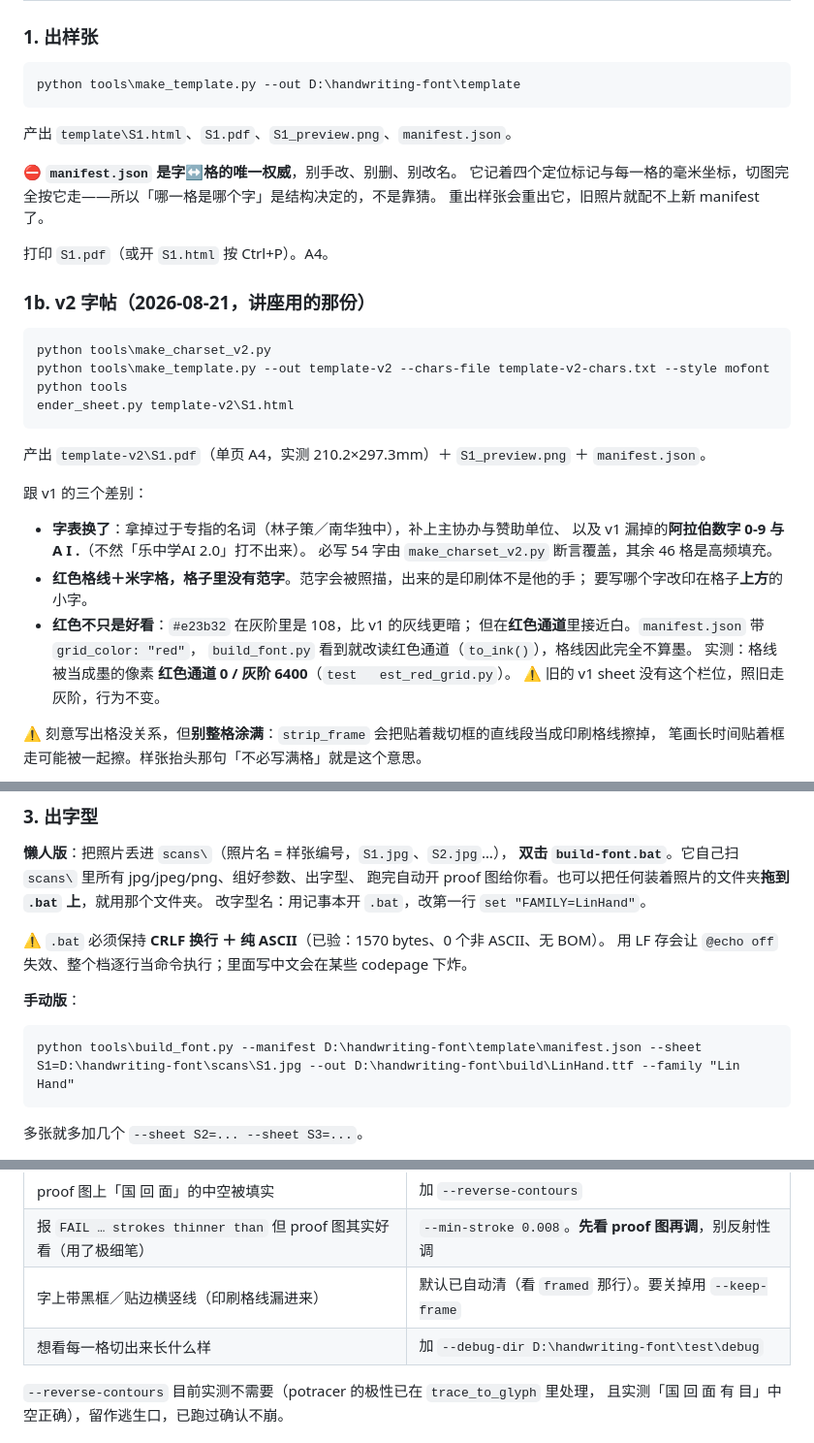
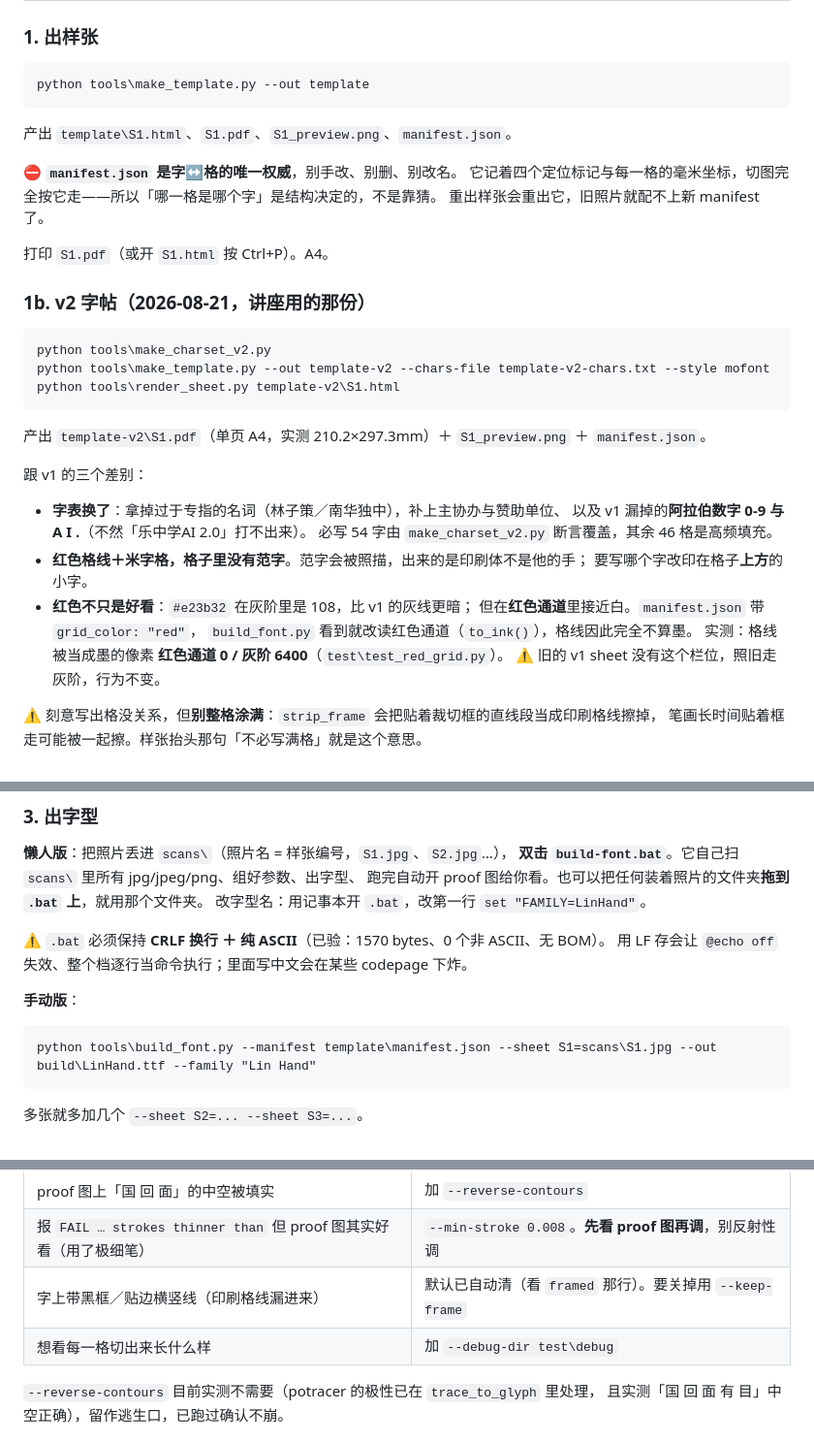
Before and after one commit to lee666eel-commits/yz1000, a Markdown page: README.md, 3 parts joined by grey strips. Shown at 97% size. Drawn GitHub-style.

Commit message:
fix: repair CR/TAB-corrupted paths in README, replace machine-specific absolute paths with relative ones

````diff
--- a/README.md
+++ b/README.md
@@ -21,7 +21,7 @@ python -m pip install fonttools potracer
 ### 1. 出样张
 
 ```
-python tools\make_template.py --out D:\handwriting-font\template
+python tools\make_template.py --out template
 ```
 产出 `template\S1.html`、`S1.pdf`、`S1_preview.png`、`manifest.json`。
 
@@ -36,8 +36,7 @@ python tools\make_template.py --out D:\handwriting-font\template
 ```
 python tools\make_charset_v2.py
 python tools\make_template.py --out template-v2 --chars-file template-v2-chars.txt --style mofont
-python tools
-ender_sheet.py template-v2\S1.html
+python tools\render_sheet.py template-v2\S1.html
 ```
 产出 `template-v2\S1.pdf`（单页 A4，实测 210.2×297.3mm）＋ `S1_preview.png` ＋ `manifest.json`。
 
@@ -50,7 +49,7 @@ ender_sheet.py template-v2\S1.html
 - **红色不只是好看**：`#e23b32` 在灰阶里是 108，比 v1 的灰线更暗；
   但在**红色通道**里接近白。`manifest.json` 带 `grid_color: "red"`，
   `build_font.py` 看到就改读红色通道（`to_ink()`），格线因此完全不算墨。
-  实测：格线被当成墨的像素 **红色通道 0 / 灰阶 6400**（`test	est_red_grid.py`）。
+  实测：格线被当成墨的像素 **红色通道 0 / 灰阶 6400**（`test\test_red_grid.py`）。
   ⚠️ 旧的 v1 sheet 没有这个栏位，照旧走灰阶，行为不变。
 
 ⚠️ 刻意写出格没关系，但**别整格涂满**：`strip_frame` 会把贴着裁切框的直线段当成印刷格线擦掉，
@@ -80,7 +79,7 @@ ender_sheet.py template-v2\S1.html
 **手动版**：
 
 ```
-python tools\build_font.py --manifest D:\handwriting-font\template\manifest.json --sheet S1=D:\handwriting-font\scans\S1.jpg --out D:\handwriting-font\build\LinHand.ttf --family "Lin Hand"
+python tools\build_font.py --manifest template\manifest.json --sheet S1=scans\S1.jpg --out build\LinHand.ttf --family "Lin Hand"
 ```
 多张就多加几个 `--sheet S2=... --sheet S3=...`。
 
@@ -115,7 +114,7 @@ python tools\build_font.py --manifest D:\handwriting-font\template\manifest.json
 | proof 图上「国 回 面」的中空被填实 | 加 `--reverse-contours` |
 | 报 `FAIL … strokes thinner than` 但 proof 图其实好看（用了极细笔） | `--min-stroke 0.008`。**先看 proof 图再调**，别反射性调 |
 | 字上带黑框／贴边横竖线（印刷格线漏进来） | 默认已自动清（看 `framed` 那行）。要关掉用 `--keep-frame` |
-| 想看每一格切出来长什么样 | 加 `--debug-dir D:\handwriting-font\test\debug` |
+| 想看每一格切出来长什么样 | 加 `--debug-dir test\debug` |
 
 `--reverse-contours` 目前实测不需要（potracer 的极性已在 `trace_to_glyph` 里处理，
 且实测「国 回 面 有 目」中空正确），留作逃生口，已跑过确认不崩。
````
Also changed, not shown: other parts of README.md (+1 -1 lines).
